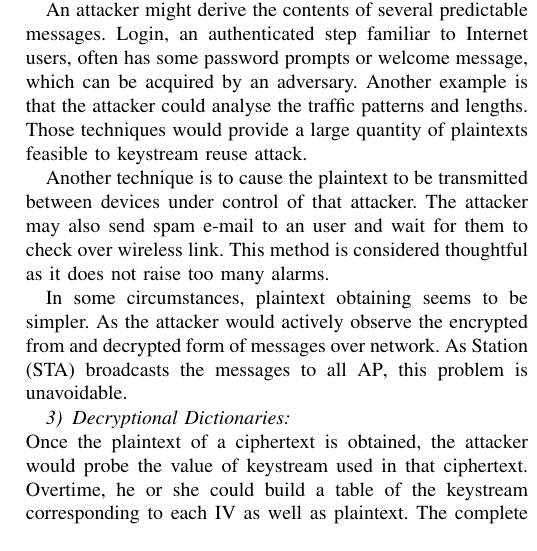
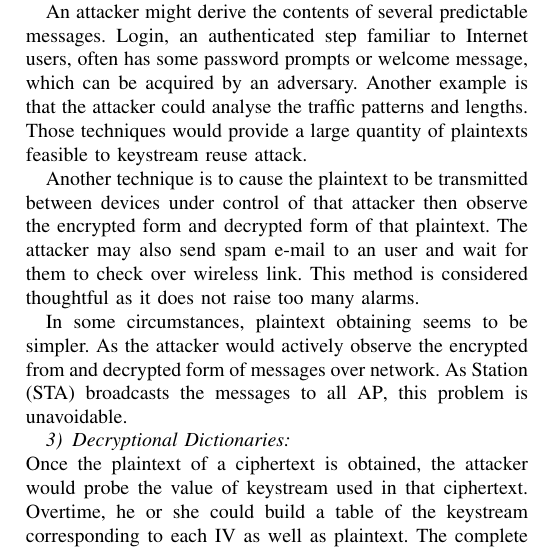
Before and after one commit to dungdinhanh/network_security_project, a LaTeX paper (main.tex, which reads wep.tex): part of one column of page 3 of 4, cut so that both start at the same text. Compiled offline with pdfLaTeX.

Commit message:
save change

```diff
--- a/wep.tex
+++ b/wep.tex
@@ -68,7 +68,7 @@ As above discussion, if one plaintext is known, it is easy to derive the content
 
 An attacker might derive the contents of several predictable messages. Login, an authenticated step familiar to Internet users, often has some password prompts or welcome message, which can be acquired by an adversary. Another example is that the attacker could analyse the traffic patterns and lengths. Those techniques would provide a large quantity of plaintexts feasible to keystream reuse attack.
 
-Another technique is to cause the plaintext to be transmitted between devices under control of that attacker. The attacker may also send spam e-mail to an user and wait for them to check over wireless link. This method is considered thoughtful as it does not raise too many alarms.
+Another technique is to cause the plaintext to be transmitted between devices under control of that attacker then observe the encrypted form and decrypted form of that plaintext. The attacker may also send spam e-mail to an user and wait for them to check over wireless link. This method is considered thoughtful as it does not raise too many alarms.
 
 In some circumstances, plaintext obtaining seems to be simpler. As the attacker would actively observe the encrypted from and decrypted form of messages over network. As \ac{STA} broadcasts the messages to all \ac{AP}, this problem is unavoidable.
 
```
